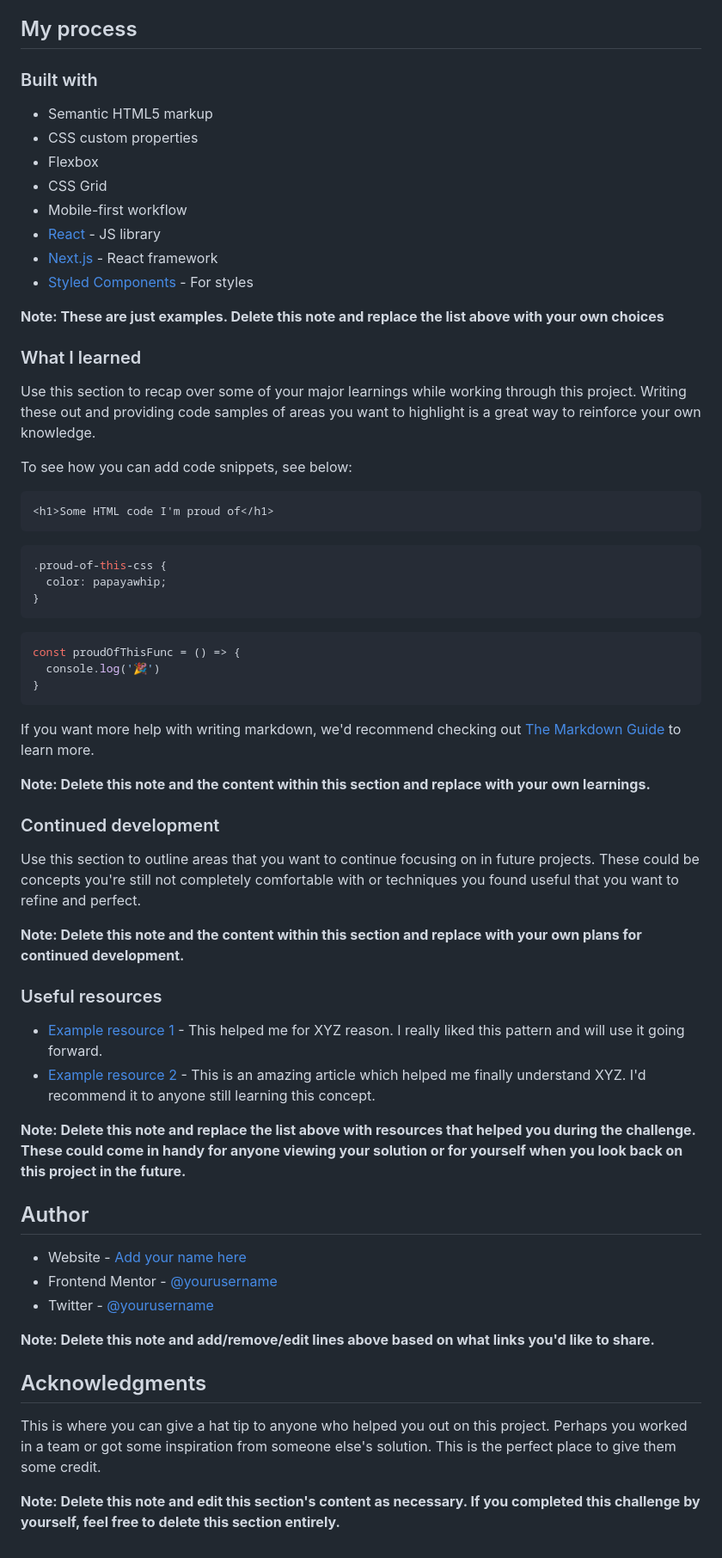
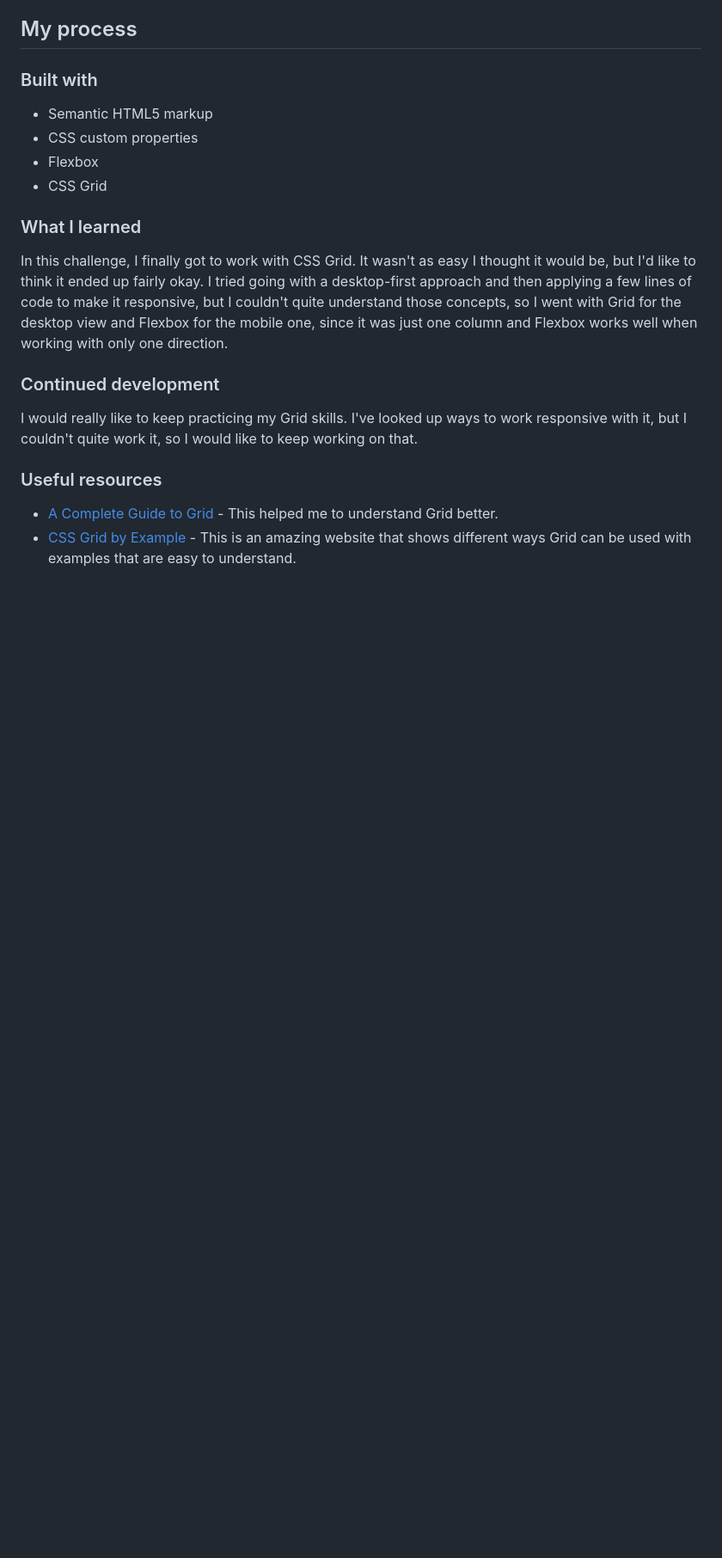
Before and after one commit to virgiliovalentin/html-css-playground, a Markdown page: single-price-component/README.md, the part around the change printed below. Shown: that part at 86% size. Drawn GitHub-style; blank space fills up the shorter version.

````diff
--- a/single-price-component/README.md
+++ b/single-price-component/README.md
@@ -52,60 +46,16 @@ Then crop/optimize/edit your image however you like, add it to your project, and
 - CSS custom properties
 - Flexbox
 - CSS Grid
-- Mobile-first workflow
-- [React](https://reactjs.org/) - JS library
-- [Next.js](https://nextjs.org/) - React framework
-- [Styled Components](https://styled-components.com/) - For styles
-
-**Note: These are just examples. Delete this note and replace the list above with your own choices**
 
 ### What I learned
 
-Use this section to recap over some of your major learnings while working through this project. Writing these out and providing code samples of areas you want to highlight is a great way to reinforce your own knowledge.
-
-To see how you can add code snippets, see below:
-
-```html
-<h1>Some HTML code I'm proud of</h1>
-```
-```css
-.proud-of-this-css {
-  color: papayawhip;
-}
-```
-```js
-const proudOfThisFunc = () => {
-  console.log('🎉')
-}
-```
-
-If you want more help with writing markdown, we'd recommend checking out [The Markdown Guide](https://www.markdownguide.org/) to learn more.
-
-**Note: Delete this note and the content within this section and replace with your own learnings.**
+In this challenge, I finally got to work with CSS Grid. It wasn't as easy I thought it would be, but I'd like to think it ended up fairly okay. I tried going with a desktop-first approach and then applying a few lines of code to make it responsive, but I couldn't quite understand those concepts, so I went with Grid for the desktop view and Flexbox for the mobile one, since it was just one column and Flexbox works well when working with only one direction.
 
 ### Continued development
 
-Use this section to outline areas that you want to continue focusing on in future projects. These could be concepts you're still not completely comfortable with or techniques you found useful that you want to refine and perfect.
-
-**Note: Delete this note and the content within this section and replace with your own plans for continued development.**
+I would really like to keep practicing my Grid skills. I've looked up ways to work responsive with it, but I couldn't quite work it, so I would like to keep working on that.
 
 ### Useful resources
 
-- [Example resource 1](https://www.example.com) - This helped me for XYZ reason. I really liked this pattern and will use it going forward.
-- [Example resource 2](https://www.example.com) - This is an amazing article which helped me finally understand XYZ. I'd recommend it to anyone still learning this concept.
-
-**Note: Delete this note and replace the list above with resources that helped you during the challenge. These could come in handy for anyone viewing your solution or for yourself when you look back on this project in the future.**
-
-## Author
-
-- Website - [Add your name here](https://www.your-site.com)
-- Frontend Mentor - [@yourusername](https://www.frontendmentor.io/profile/yourusername)
-- Twitter - [@yourusername](https://www.twitter.com/yourusername)
-
-**Note: Delete this note and add/remove/edit lines above based on what links you'd like to share.**
-
-## Acknowledgments
-
-This is where you can give a hat tip to anyone who helped you out on this project. Perhaps you worked in a team or got some inspiration from someone else's solution. This is the perfect place to give them some credit.
-
-**Note: Delete this note and edit this section's content as necessary. If you completed this challenge by yourself, feel free to delete this section entirely.**
+- [A Complete Guide to Grid](https://css-tricks.com/snippets/css/complete-guide-grid/) - This helped me to understand Grid better.
+- [CSS Grid by Example](https://gridbyexample.com/examples/) - This is an amazing website that shows different ways Grid can be used with examples that are easy to understand.
````
Also changed, not shown: other parts of single-price-component/README.md (+2 -8 lines), single-price-component/images/screenshot-mobile.png (added), single-price-component/images/screenshot.png (added), 1 other file.
